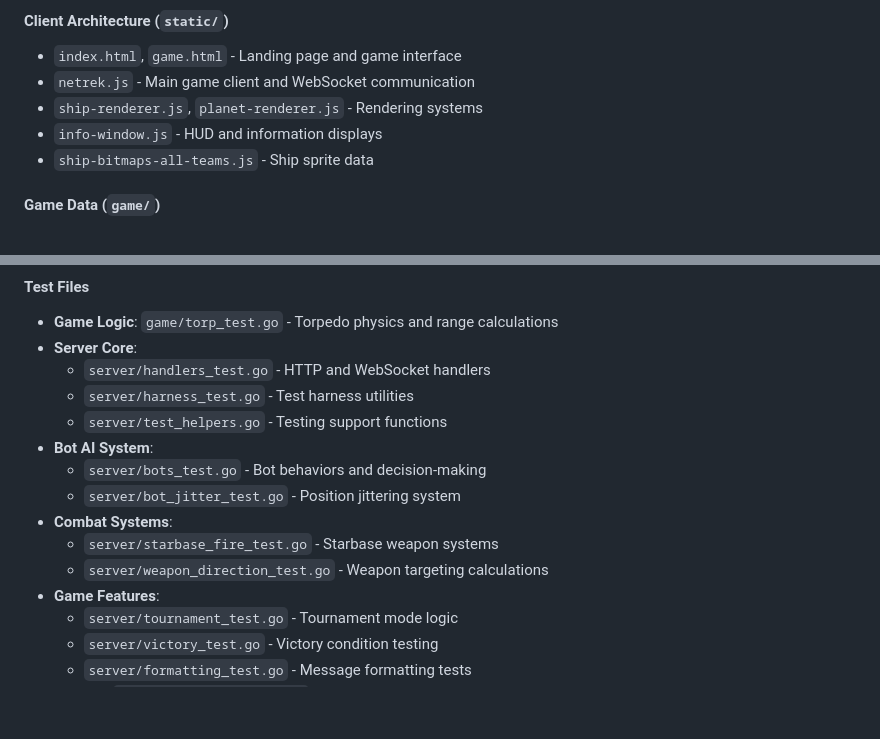
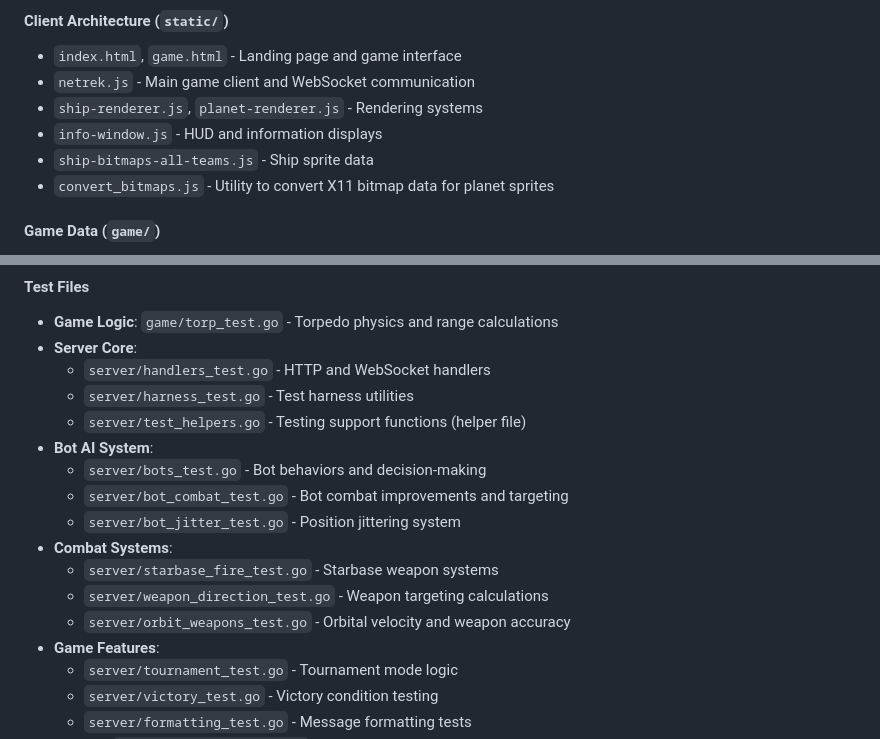
Before and after one commit to lab1702/netrek-web, a Markdown page: README.md, 2 parts joined by grey strips. GitHub-like rendering; blank space fills up the shorter version.

Commit message:
docs: Update README to reflect current codebase implementation
- Add missing convert_bitmaps.js to client architecture section
- Include bot_combat_test.go and orbit_weapons_test.go in test documentation
- Clarify test_helpers.go as a helper file rather than test file
- Ensure all documented files match actual implementation

```diff
--- a/README.md
+++ b/README.md
@@ -126,6 +126,7 @@ The project is organized into clear modules for maintainability and scalability:
 - `ship-renderer.js`, `planet-renderer.js` - Rendering systems
 - `info-window.js` - HUD and information displays
 - `ship-bitmaps-all-teams.js` - Ship sprite data
+- `convert_bitmaps.js` - Utility to convert X11 bitmap data for planet sprites
 
 #### Game Data (`game/`)
 - `types.go` - Core game data structures
@@ -148,13 +149,15 @@ The project includes comprehensive test coverage for all critical systems:
 - **Server Core**:
   - `server/handlers_test.go` - HTTP and WebSocket handlers
   - `server/harness_test.go` - Test harness utilities
-  - `server/test_helpers.go` - Testing support functions
+  - `server/test_helpers.go` - Testing support functions (helper file)
 - **Bot AI System**:
   - `server/bots_test.go` - Bot behaviors and decision-making
+  - `server/bot_combat_test.go` - Bot combat improvements and targeting
   - `server/bot_jitter_test.go` - Position jittering system
 - **Combat Systems**:
   - `server/starbase_fire_test.go` - Starbase weapon systems
   - `server/weapon_direction_test.go` - Weapon targeting calculations
+  - `server/orbit_weapons_test.go` - Orbital velocity and weapon accuracy
 - **Game Features**:
   - `server/tournament_test.go` - Tournament mode logic
   - `server/victory_test.go` - Victory condition testing
```
